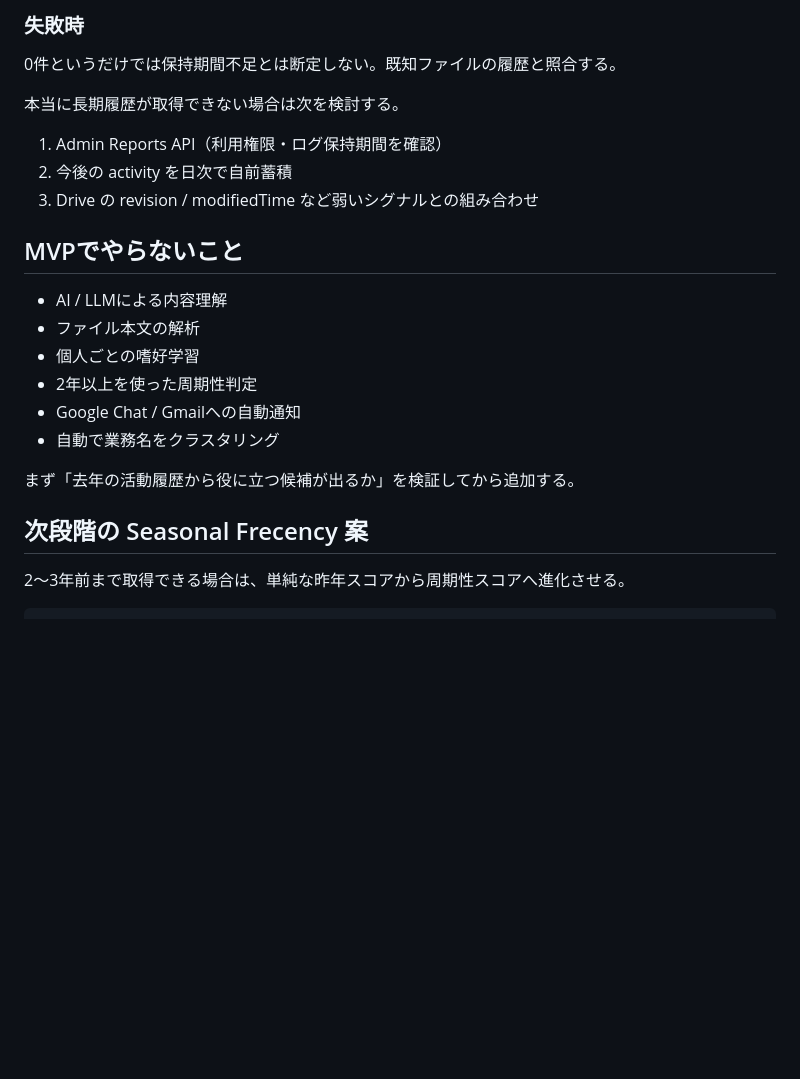
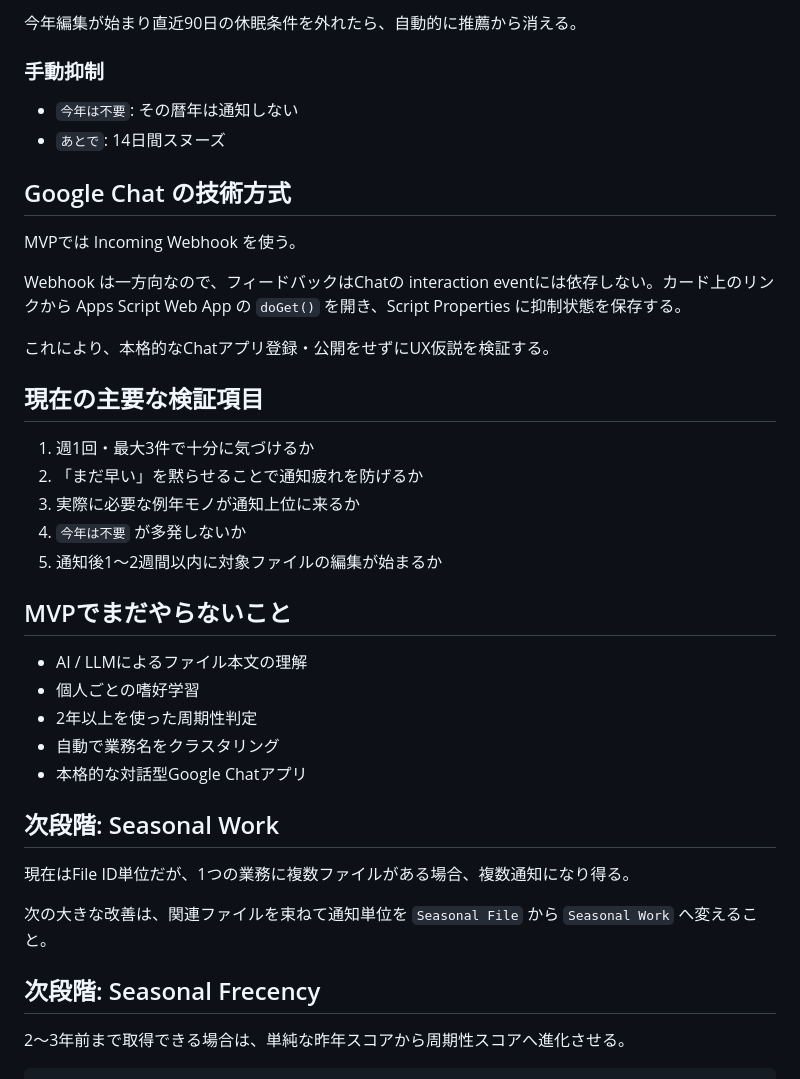
Before and after one commit to cityriver52/reinen-mono, a Markdown page: docs/MVP.md, the part around one of its changes. Rendered like a GitHub page; blank space fills up the shorter version.

```diff
--- a/docs/MVP.md
+++ b/docs/MVP.md
@@ -89,26 +85,42 @@ Drive Activity API は過去アクティビティを問い合わせられるが
 
-### 失敗時
+今年編集が始まり直近90日の休眠条件を外れたら、自動的に推薦から消える。
 
-0件というだけでは保持期間不足とは断定しない。既知ファイルの履歴と照合する。
+### 手動抑制
 
-本当に長期履歴が取得できない場合は次を検討する。
+- `今年は不要`: その暦年は通知しない
+- `あとで`: 14日間スヌーズ
 
-1. Admin Reports API（利用権限・ログ保持期間を確認）
-2. 今後の activity を日次で自前蓄積
-3. Drive の revision / modifiedTime など弱いシグナルとの組み合わせ
+## Google Chat の技術方式
 
-## MVPでやらないこと
+MVPでは Incoming Webhook を使う。
 
-- AI / LLMによる内容理解
-- ファイル本文の解析
+Webhook は一方向なので、フィードバックはChatの interaction eventには依存しない。カード上のリンクから Apps Script Web App の `doGet()` を開き、Script Properties に抑制状態を保存する。
+
+これにより、本格的なChatアプリ登録・公開をせずにUX仮説を検証する。
+
+## 現在の主要な検証項目
+
+1. 週1回・最大3件で十分に気づけるか
+2. 「まだ早い」を黙らせることで通知疲れを防げるか
+3. 実際に必要な例年モノが通知上位に来るか
+4. `今年は不要` が多発しないか
+5. 通知後1〜2週間以内に対象ファイルの編集が始まるか
+
+## MVPでまだやらないこと
+
+- AI / LLMによるファイル本文の理解
 - 個人ごとの嗜好学習
 - 2年以上を使った周期性判定
-- Google Chat / Gmailへの自動通知
 - 自動で業務名をクラスタリング
+- 本格的な対話型Google Chatアプリ
 
-まず「去年の活動履歴から役に立つ候補が出るか」を検証してから追加する。
+## 次段階: Seasonal Work
 
-## 次段階の Seasonal Frecency 案
+現在はFile ID単位だが、1つの業務に複数ファイルがある場合、複数通知になり得る。
+
+次の大きな改善は、関連ファイルを束ねて通知単位を `Seasonal File` から `Seasonal Work` へ変えること。
+
+## 次段階: Seasonal Frecency
 
 2〜3年前まで取得できる場合は、単純な昨年スコアから周期性スコアへ進化させる。
 
```
Also changed, not shown: other parts of docs/MVP.md (+21 -25 lines).
